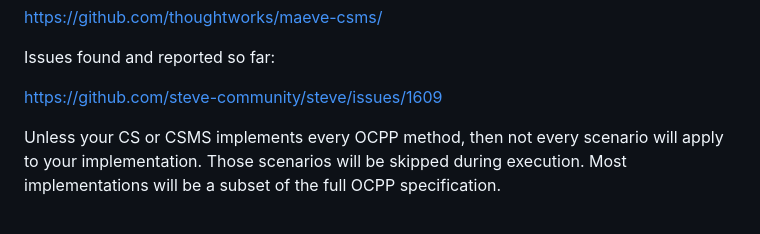
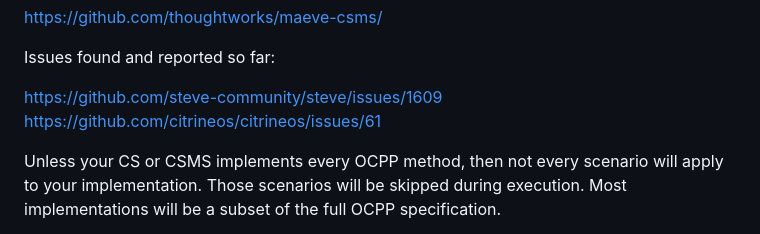
Before and after one commit to brandonprry/VolatileOCPP, a Markdown page: README.md, the part around the change. Rendered like a GitHub page.

```diff
--- a/README.md
+++ b/README.md
@@ -22,6 +22,7 @@ https://github.com/thoughtworks/maeve-csms/
 Issues found and reported so far:
 
 https://github.com/steve-community/steve/issues/1609
+https://github.com/citrineos/citrineos/issues/61
 
 Unless your CS or CSMS implements every OCPP method, then not every scenario will apply to your implementation. Those scenarios will be skipped during execution. Most implementations will be a subset of the full OCPP specification.
 
```
